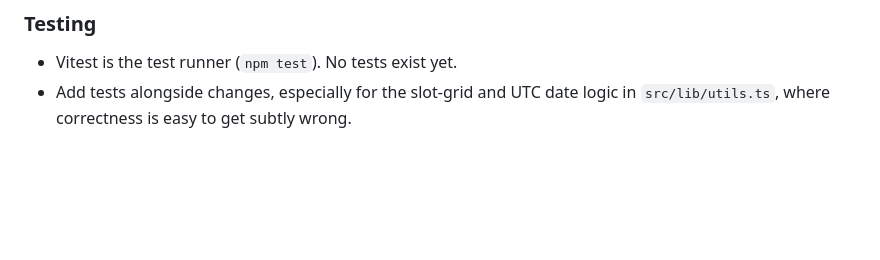
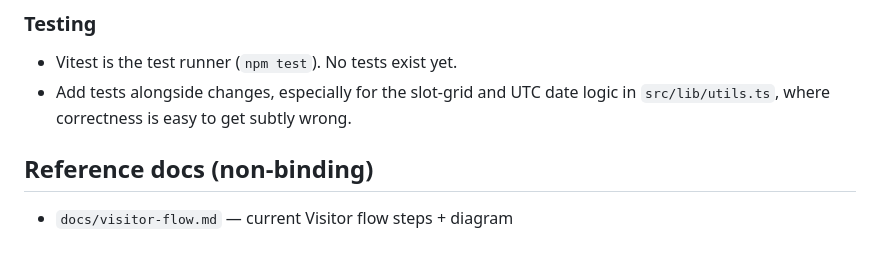
Before and after one commit to sunlazor/ai-for-developers-project-386, a Markdown page: AGENTS.md, the part around the change. GitHub-like rendering; blank space fills up the shorter version.

Commit message:
Add a visitor flow docs

```diff
--- a/AGENTS.md
+++ b/AGENTS.md
@@ -109,3 +109,7 @@ Key invariants to honor:
 - Vitest is the test runner (`npm test`). No tests exist yet.
 - Add tests alongside changes, especially for the slot-grid and UTC date logic
   in `src/lib/utils.ts`, where correctness is easy to get subtly wrong.
+
+## Reference docs (non-binding)
+
+- `docs/visitor-flow.md` — current Visitor flow steps + diagram
```
Also changed, not shown: docs/visitor-flow.md (added, +94 -0 lines).
